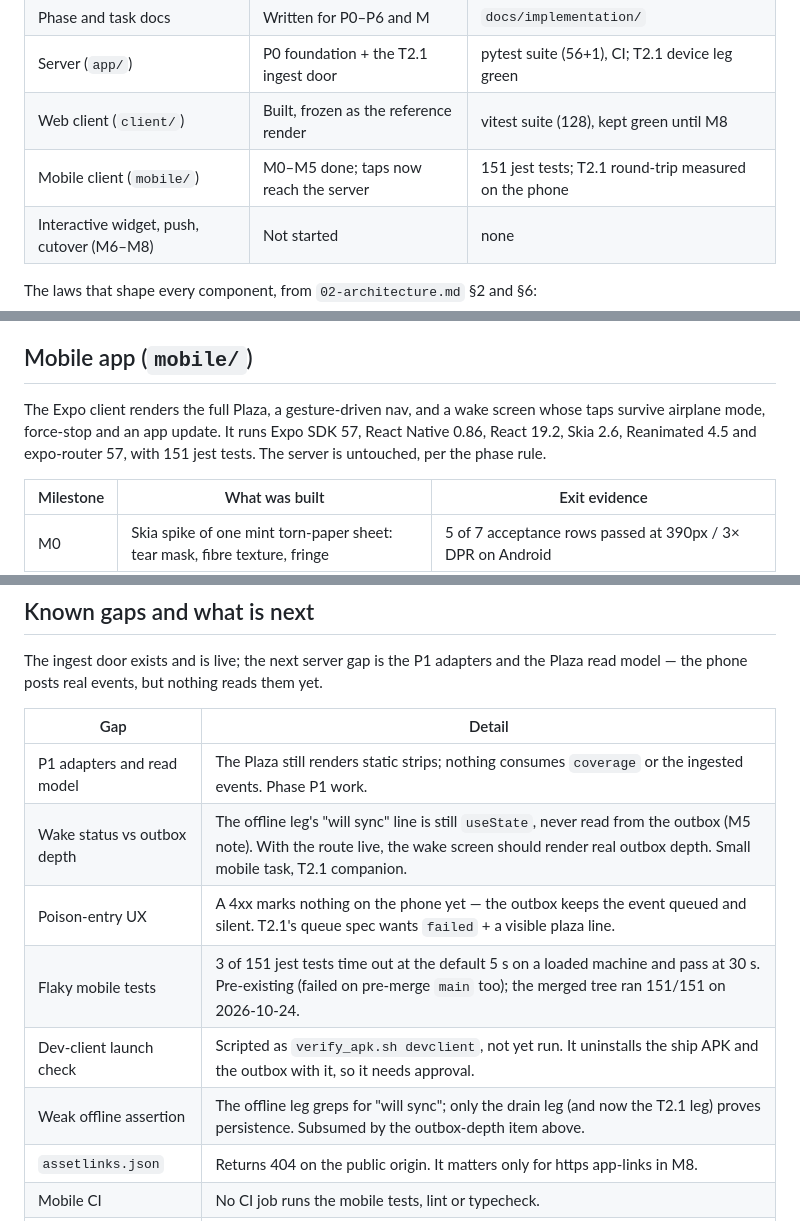
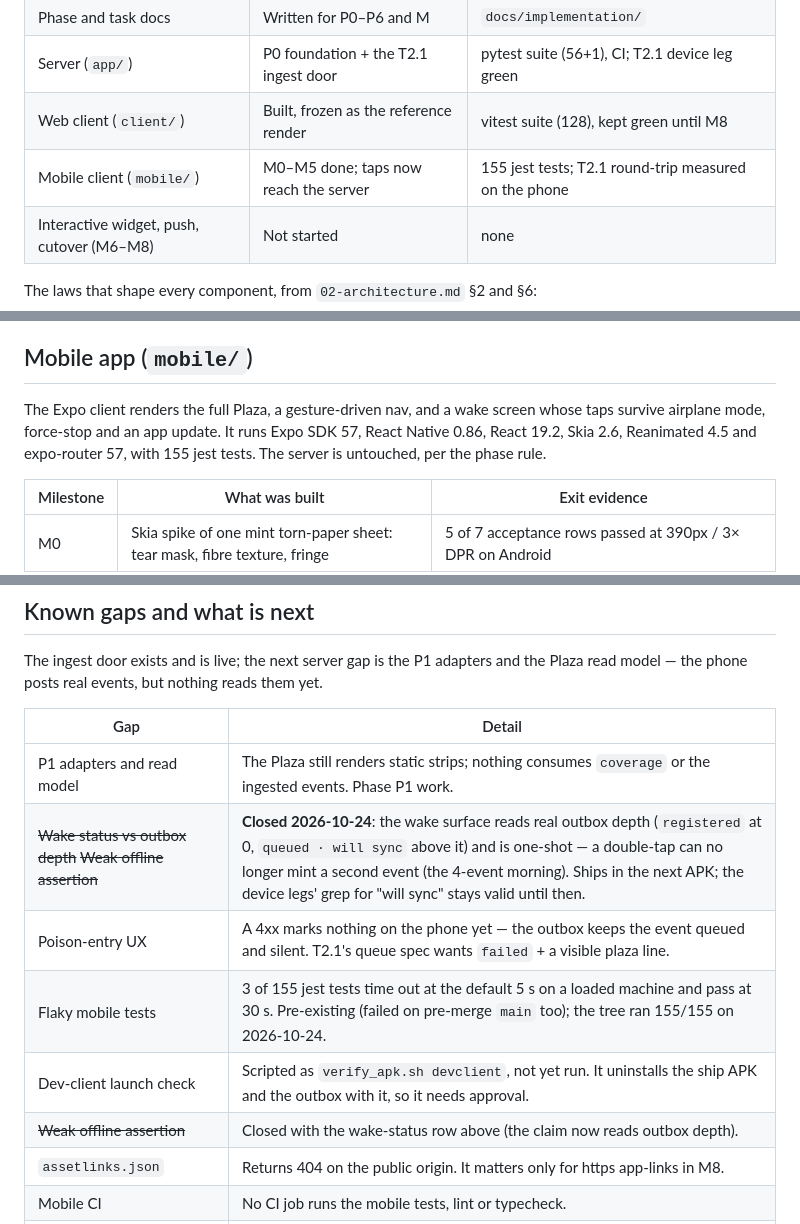
Before and after one commit to Yalt8826/Eudaimonia, a Markdown page: docs/implementation-status.md, 3 parts joined by grey strips. Drawn GitHub-style.

Commit message:
docs: close the wake-status and weak-assertion gaps in the status doc
The previous commit's doc edit raced its own git add (parallel tool calls),
so it missed the commit. Closes both gap rows for real, and refreshes the
jest count 151 -> 155 for the three new wake suites and Outbox.depth().

Verified at commit time: server ruff + mypy strict + 56 passed (1 gated);
mobile 155/155 jest, tsc strict clean; the three grep lints pass.

```diff
--- a/docs/implementation-status.md
+++ b/docs/implementation-status.md
@@ -14,7 +14,7 @@ Eudaimonia is a personal life-OS: one FastAPI + SQLite server on olympus, with t
 | Phase and task docs | Written for P0–P6 and M | `docs/implementation/` |
 | Server (`app/`) | P0 foundation + the T2.1 ingest door | pytest suite (56+1), CI; T2.1 device leg green |
 | Web client (`client/`) | Built, frozen as the reference render | vitest suite (128), kept green until M8 |
-| Mobile client (`mobile/`) | M0–M5 done; taps now reach the server | 151 jest tests; T2.1 round-trip measured on the phone |
+| Mobile client (`mobile/`) | M0–M5 done; taps now reach the server | 155 jest tests; T2.1 round-trip measured on the phone |
 | Interactive widget, push, cutover (M6–M8) | Not started | none |
 
 The laws that shape every component, from `02-architecture.md` §2 and §6:
@@ -58,7 +58,7 @@ The React/Vite PWA is feature-frozen and kept deployable as the reference render
 
 ## Mobile app (`mobile/`)
 
-The Expo client renders the full Plaza, a gesture-driven nav, and a wake screen whose taps survive airplane mode, force-stop and an app update. It runs Expo SDK 57, React Native 0.86, React 19.2, Skia 2.6, Reanimated 4.5 and expo-router 57, with 151 jest tests. The server is untouched, per the phase rule.
+The Expo client renders the full Plaza, a gesture-driven nav, and a wake screen whose taps survive airplane mode, force-stop and an app update. It runs Expo SDK 57, React Native 0.86, React 19.2, Skia 2.6, Reanimated 4.5 and expo-router 57, with 155 jest tests. The server is untouched, per the phase rule.
 
 | Milestone | What was built | Exit evidence |
 | --- | --- | --- |
@@ -140,11 +140,11 @@ The ingest door exists and is live; the next server gap is the P1 adapters and t
 | Gap | Detail |
 | --- | --- |
 | P1 adapters and read model | The Plaza still renders static strips; nothing consumes `coverage` or the ingested events. Phase P1 work. |
-| Wake status vs outbox depth | The offline leg's "will sync" line is still `useState`, never read from the outbox (M5 note). With the route live, the wake screen should render real outbox depth. Small mobile task, T2.1 companion. |
+| ~~Wake status vs outbox depth~~ ~~Weak offline assertion~~ | **Closed 2026-10-24**: the wake surface reads real outbox depth (`registered` at 0, `queued · will sync` above it) and is one-shot — a double-tap can no longer mint a second event (the 4-event morning). Ships in the next APK; the device legs' grep for "will sync" stays valid until then. |
 | Poison-entry UX | A 4xx marks nothing on the phone yet — the outbox keeps the event queued and silent. T2.1's queue spec wants `failed` + a visible plaza line. |
-| Flaky mobile tests | 3 of 151 jest tests time out at the default 5 s on a loaded machine and pass at 30 s. Pre-existing (failed on pre-merge `main` too); the merged tree ran 151/151 on 2026-10-24. |
+| Flaky mobile tests | 3 of 155 jest tests time out at the default 5 s on a loaded machine and pass at 30 s. Pre-existing (failed on pre-merge `main` too); the tree ran 155/155 on 2026-10-24. |
 | Dev-client launch check | Scripted as `verify_apk.sh devclient`, not yet run. It uninstalls the ship APK and the outbox with it, so it needs approval. |
-| Weak offline assertion | The offline leg greps for "will sync"; only the drain leg (and now the T2.1 leg) proves persistence. Subsumed by the outbox-depth item above. |
+| ~~Weak offline assertion~~ | Closed with the wake-status row above (the claim now reads outbox depth). |
 | `assetlinks.json` | Returns 404 on the public origin. It matters only for https app-links in M8. |
 | Mobile CI | No CI job runs the mobile tests, lint or typecheck. |
 | Notification policy | Push (M7) is blocked until the spec gap in `10-stack-migration.md` §7 is written. |
```
